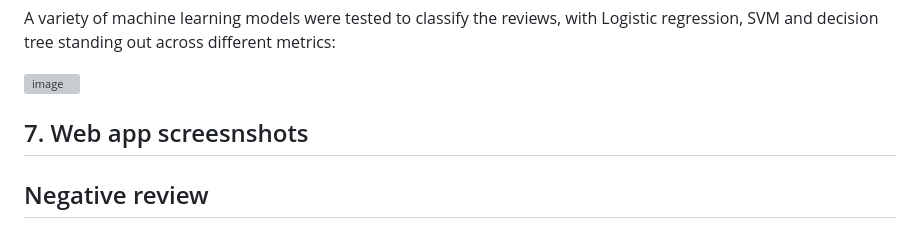
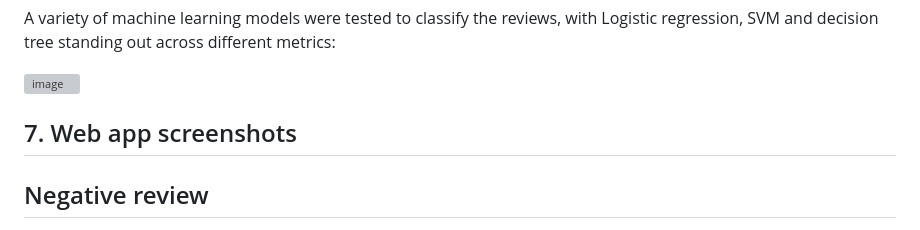
Before and after one commit to Fatha27/review-classification-and-sentiment-analysis, a Markdown page: README.md, the part around the change. Drawn GitHub-style; grey boxes are pictures that could not be loaded.

```diff
--- a/README.md
+++ b/README.md
@@ -72,7 +72,7 @@ A variety of machine learning models were tested to classify the reviews, with L
 
 ![image](https://github.com/user-attachments/assets/47068f4a-dccb-4318-b48b-44ab16ef1ab8)
 
-## 7. Web app screesnshots ##
+## 7. Web app screenshots ##
 ## Negative review ##
 
 ![image](https://github.com/user-attachments/assets/6e48e830-7c08-4a2e-a12d-6db83b34fba5)
```
